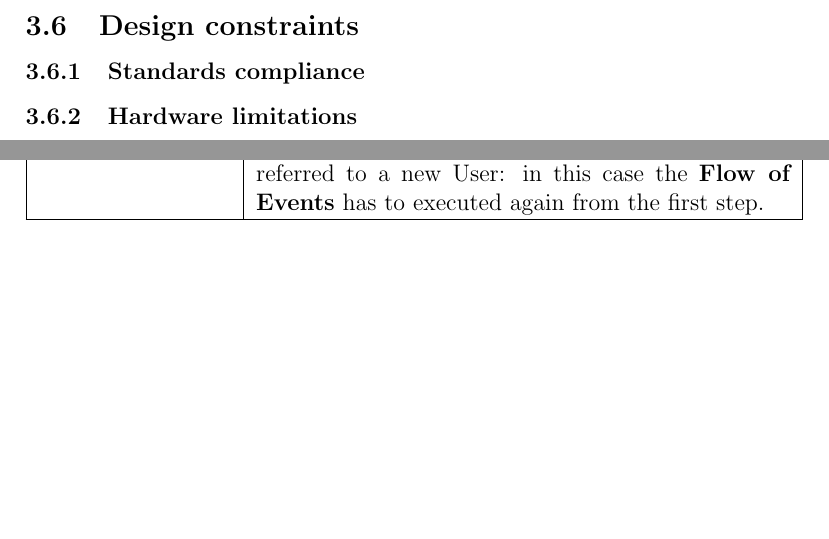
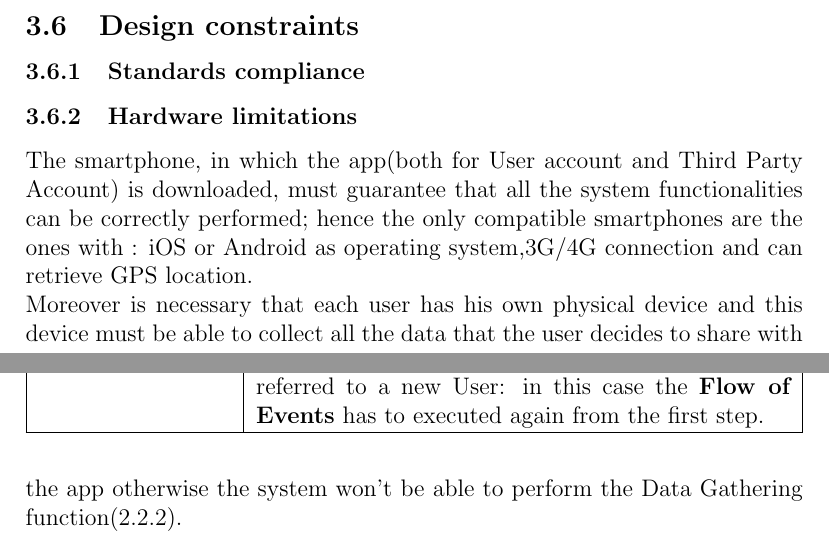
Before and after one commit to archettialberto/TrackMe, a LaTeX document (RASD/RASD0.tex, which reads RASD/tex/requirements.tex): two parts of pages 22 and 23 of 33, joined at a grey line, cut so that both start at the same text, the shorter picture padded with empty space. The pictures show the PDF file RASD/RASD0.pdf that the author committed with the source.

Commit message:
section 3
section 3

```diff
--- a/RASD/tex/requirements.tex
+++ b/RASD/tex/requirements.tex
@@ -361,9 +361,13 @@
 
   \subsection{Design constraints}
     \subsubsection{Standards compliance}
+%TODO decidere se già descitto in 2.4.3
+
     \subsubsection{Hardware limitations}
+The smartphone, in which the app(both for User account and Third Party Account) is downloaded, must guarantee that all the system functionalities can be correctly performed; hence the only compatible smartphones are the ones with : iOS or Android as operating system,3G/4G connection and can retrieve GPS location. \\ Moreover is necessary that each user has his own physical device and this device must be able to collect all the data that the user decides to share with the app otherwise the system won't be able to perform the Data Gathering function(\ref{sec:datagathering}).
 
     \subsubsection{Any other constraint}
+%TODO Superfluo?
   \subsection{Software system attributes}
 
     \subsubsection{Reliability}
```
Also changed, not shown: RASD/RASD0.pdf.
